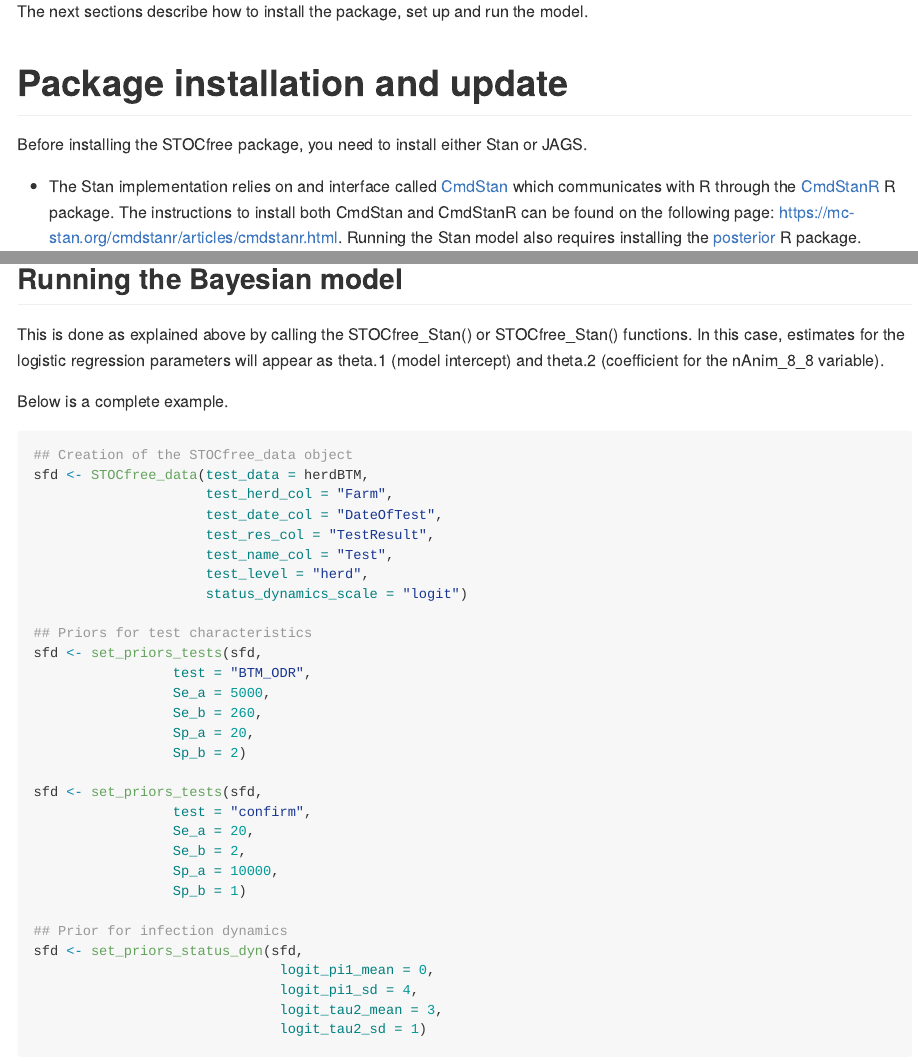
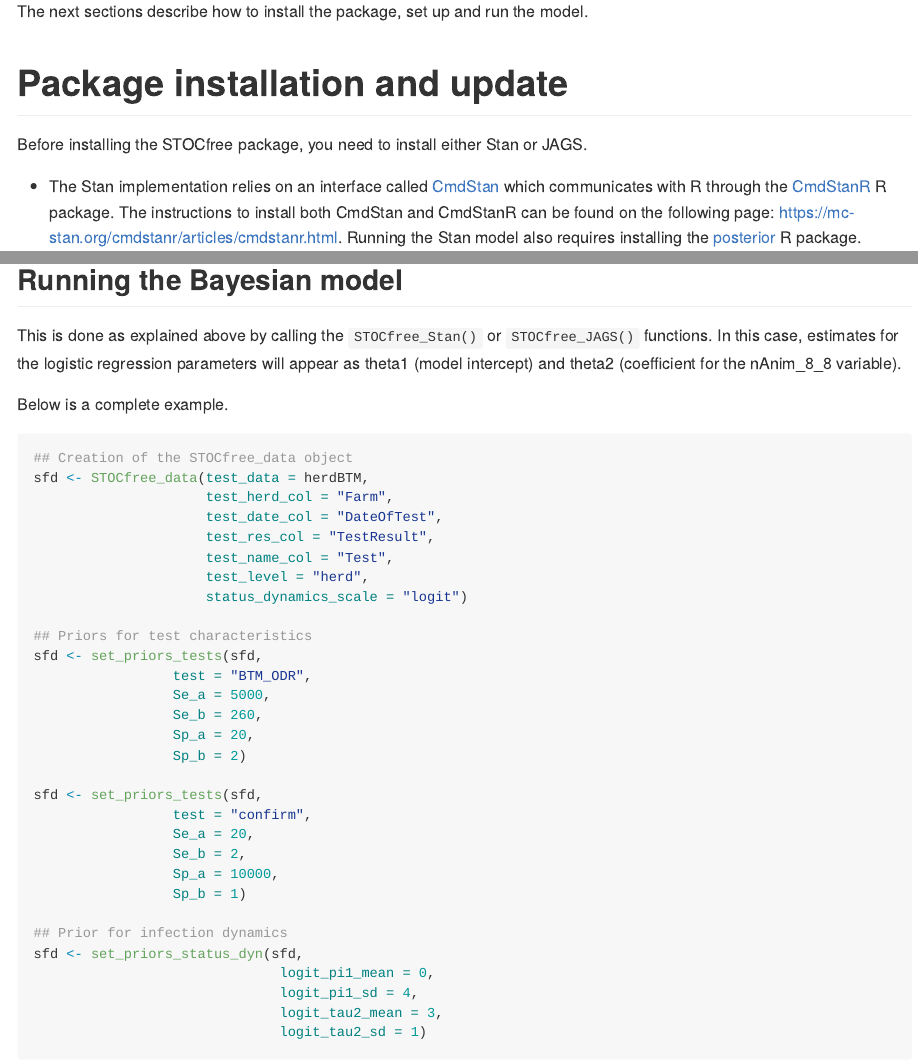
Before and after one commit to AurMad/STOCfree, an R Markdown document (README.Rmd): the page in a window 1100 px wide, from 1240 px down, and a second part further down, joined at a grey line. The pictures show the output file README.md that the author committed with the source, drawn offline in the style of GitHub.

Commit message:
Correction of typos in the Rmd file.

```diff
--- a/README.Rmd
+++ b/README.Rmd
@@ -516,7 +516,7 @@ plot_priors_rf(sfd)
 
 ## Running the Bayesian model
 
-This is done as explained above by calling the STOCfree_Stan() or STOCfree_Stan() functions. In this case, estimates for the logistic regression parameters will appear as theta.1 (model intercept) and theta.2 (coefficient for the nAnim_8_8 variable).
+This is done as explained above by calling the `STOCfree_Stan()` or `STOCfree_JAGS()` functions. In this case, estimates for the logistic regression parameters will appear as theta1 (model intercept) and theta2 (coefficient for the nAnim_8_8 variable).
 
 Below is a complete example.
 
```
Also changed, not shown: README.md, README_files/figure-gfm/plot of monthly prevalences-1.png, README_files/figure-gfm/unnamed-chunk-10-1.png, README_files/figure-gfm/unnamed-chunk-11-1.png, README_files/figure-gfm/unnamed-chunk-16-1.png, README_files/figure-gfm/unnamed-chunk-17-1.png, README_files/figure-gfm/unnamed-chunk-31-1.png.
